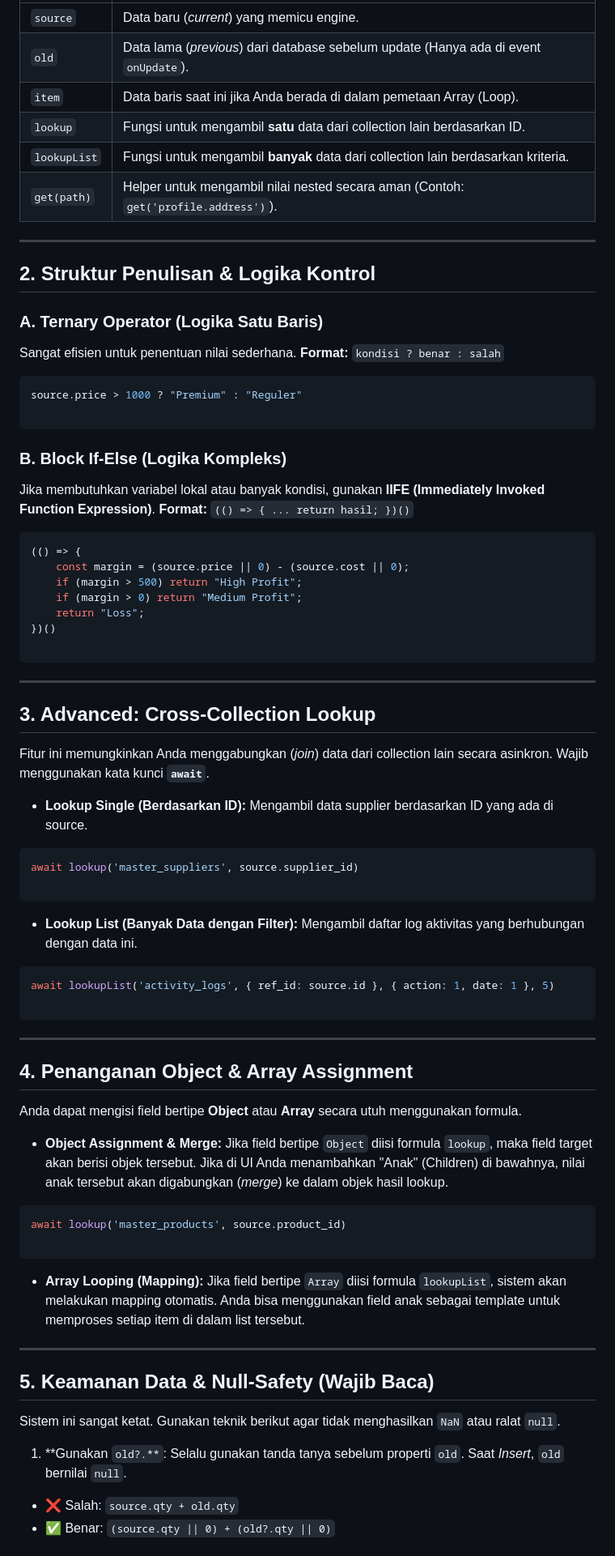
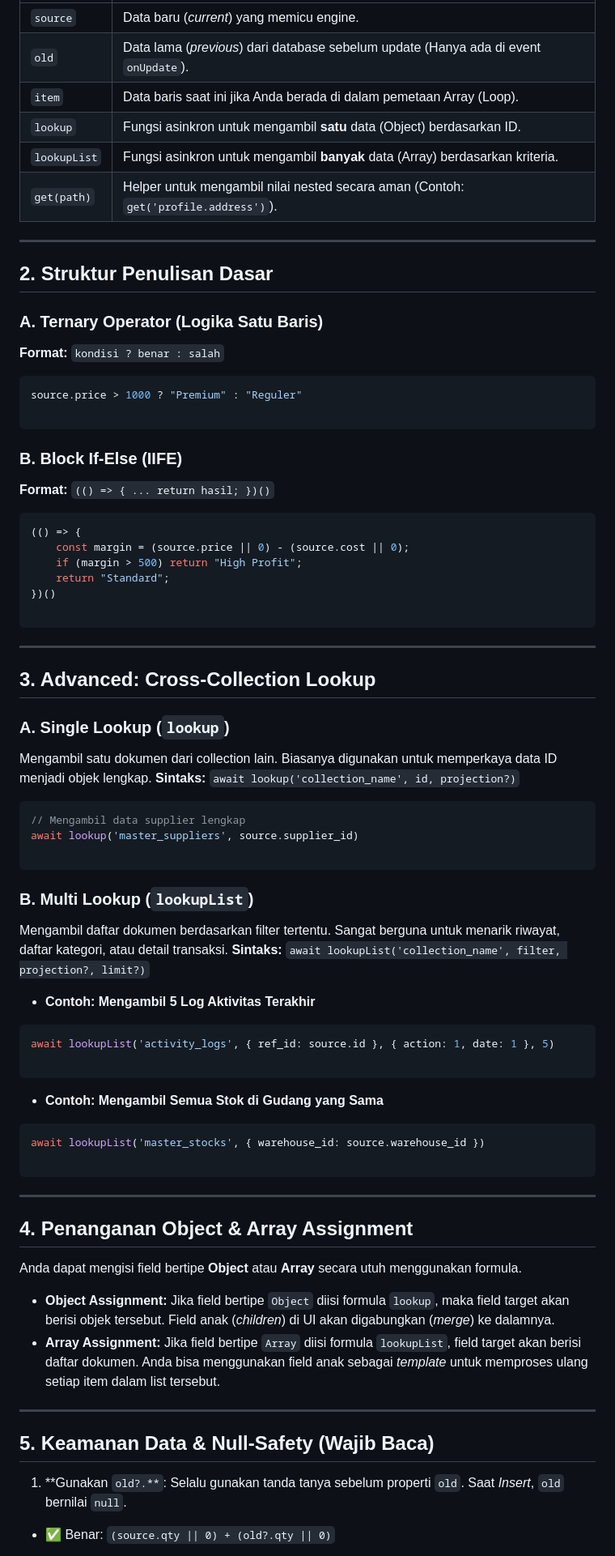
Before and after one commit to donyariefianto/dony-systems, a Markdown page: using_formula.md, the part around one of its changes. Shown at 81% size. GitHub-like rendering.

````diff
--- a/using_formula.md
+++ b/using_formula.md
@@ -17,17 +17,16 @@ Anda dapat mengakses objek berikut di dalam setiap formula:
 | `source` | Data baru (*current*) yang memicu engine. |
 | `old` | Data lama (*previous*) dari database sebelum update (Hanya ada di event `onUpdate`). |
 | `item` | Data baris saat ini jika Anda berada di dalam pemetaan Array (Loop). |
-| `lookup` | Fungsi untuk mengambil **satu** data dari collection lain berdasarkan ID. |
-| `lookupList` | Fungsi untuk mengambil **banyak** data dari collection lain berdasarkan kriteria. |
+| `lookup` | Fungsi asinkron untuk mengambil **satu** data (Object) berdasarkan ID. |
+| `lookupList` | Fungsi asinkron untuk mengambil **banyak** data (Array) berdasarkan kriteria. |
 | `get(path)` | Helper untuk mengambil nilai nested secara aman (Contoh: `get('profile.address')`). |
 
 ---
 
-## 2. Struktur Penulisan & Logika Kontrol
+## 2. Struktur Penulisan Dasar
 
 ### A. Ternary Operator (Logika Satu Baris)
 
-Sangat efisien untuk penentuan nilai sederhana.
 **Format:** `kondisi ? benar : salah`
 
 ```javascript
@@ -35,17 +34,15 @@ source.price > 1000 ? "Premium" : "Reguler"
 
 ```
 
-### B. Block If-Else (Logika Kompleks)
+### B. Block If-Else (IIFE)
 
-Jika membutuhkan variabel lokal atau banyak kondisi, gunakan **IIFE (Immediately Invoked Function Expression)**.
 **Format:** `(() => { ... return hasil; })()`
 
 ```javascript
 (() => {
     const margin = (source.price || 0) - (source.cost || 0);
     if (margin > 500) return "High Profit";
-    if (margin > 0) return "Medium Profit";
-    return "Loss";
+    return "Standard";
 })()
 
 ```
@@ -54,20 +51,32 @@ Jika membutuhkan variabel lokal atau banyak kondisi, gunakan **IIFE (Immediately
 
 ## 3. Advanced: Cross-Collection Lookup
 
-Fitur ini memungkinkan Anda menggabungkan (*join*) data dari collection lain secara asinkron. Wajib menggunakan kata kunci **`await`**.
+### A. Single Lookup (`lookup`)
 
-* **Lookup Single (Berdasarkan ID):**
-Mengambil data supplier berdasarkan ID yang ada di source.
+Mengambil satu dokumen dari collection lain. Biasanya digunakan untuk memperkaya data ID menjadi objek lengkap.
+**Sintaks:** `await lookup('collection_name', id, projection?)`
+
 ```javascript
+// Mengambil data supplier lengkap
 await lookup('master_suppliers', source.supplier_id)
 
 ```
 
+### B. Multi Lookup (`lookupList`)
 
-* **Lookup List (Banyak Data dengan Filter):**
-Mengambil daftar log aktivitas yang berhubungan dengan data ini.
+Mengambil daftar dokumen berdasarkan filter tertentu. Sangat berguna untuk menarik riwayat, daftar kategori, atau detail transaksi.
+**Sintaks:** `await lookupList('collection_name', filter, projection?, limit?)`
+
+* **Contoh: Mengambil 5 Log Aktivitas Terakhir**
 ```javascript
 await lookupList('activity_logs', { ref_id: source.id }, { action: 1, date: 1 }, 5)
+
+```
+
+
+* **Contoh: Mengambil Semua Stok di Gudang yang Sama**
+```javascript
+await lookupList('master_stocks', { warehouse_id: source.warehouse_id })
 
 ```
 
@@ -79,25 +88,14 @@ await lookupList('activity_logs', { ref_id: source.id }, { action: 1, date: 1 },
 
 Anda dapat mengisi field bertipe **Object** atau **Array** secara utuh menggunakan formula.
 
-* **Object Assignment & Merge:**
-Jika field bertipe `Object` diisi formula `lookup`, maka field target akan berisi objek tersebut. Jika di UI Anda menambahkan "Anak" (Children) di bawahnya, nilai anak tersebut akan digabungkan (*merge*) ke dalam objek hasil lookup.
-```javascript
-await lookup('master_products', source.product_id)
-
-```
-
-
-* **Array Looping (Mapping):**
-Jika field bertipe `Array` diisi formula `lookupList`, sistem akan melakukan mapping otomatis. Anda bisa menggunakan field anak sebagai template untuk memproses setiap item di dalam list tersebut.
+* **Object Assignment:** Jika field bertipe `Object` diisi formula `lookup`, maka field target akan berisi objek tersebut. Field anak (*children*) di UI akan digabungkan (*merge*) ke dalamnya.
+* **Array Assignment:** Jika field bertipe `Array` diisi formula `lookupList`, field target akan berisi daftar dokumen. Anda bisa menggunakan field anak sebagai *template* untuk memproses ulang setiap item dalam list tersebut.
 
 ---
 
 ## 5. Keamanan Data & Null-Safety (Wajib Baca)
 
-Sistem ini sangat ketat. Gunakan teknik berikut agar tidak menghasilkan `NaN` atau ralat `null`.
-
 1. **Gunakan `old?.**`: Selalu gunakan tanda tanya sebelum properti `old`. Saat *Insert*, `old` bernilai `null`.
-* ❌ Salah: `source.qty + old.qty`
 * ✅ Benar: `(source.qty || 0) + (old?.qty || 0)`
 
 
````
Also changed, not shown: other parts of using_formula.md (+105 -18 lines).
